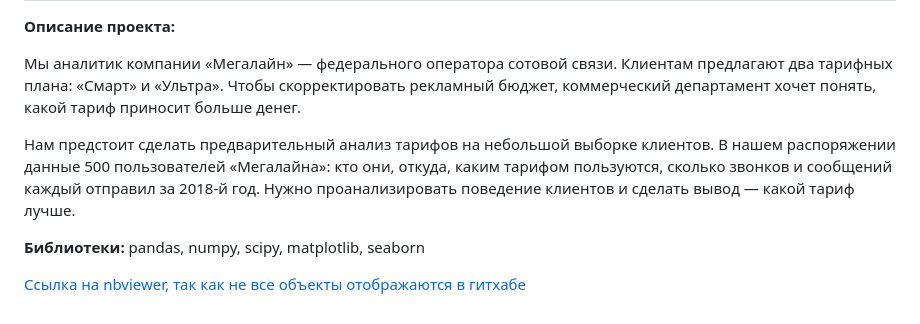
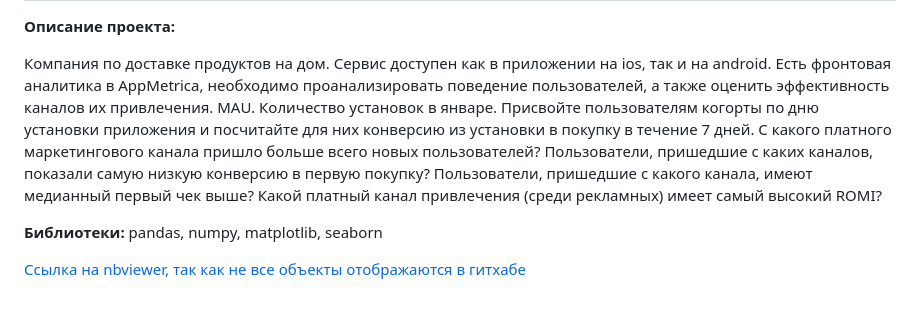
Before and after one commit to KonstantinBykov/first_repos, a Markdown page: README.md, the part around the change printed below. Drawn GitHub-style.

```diff
--- a/README.md
+++ b/README.md
@@ -46,10 +46,14 @@
 **Описание проекта:**
 
-Мы аналитик компании «Мегалайн» — федерального оператора сотовой связи. Клиентам предлагают два тарифных плана: «Смарт» и «Ультра». Чтобы скорректировать рекламный бюджет, коммерческий департамент хочет понять, какой тариф приносит больше денег.
+Компания по доставке продуктов на дом. Сервис доступен как в приложении на ios, так и на android. Есть фронтовая аналитика в AppMetrica, необходимо проанализировать поведение пользователей, а также оценить эффективность каналов их привлечения.
+MAU.
+Количество установок в январе.
+Присвойте пользователям когорты по дню установки приложения и посчитайте для них конверсию из установки в покупку в течение 7 дней.
+С какого платного маркетингового канала пришло больше всего новых пользователей?
+Пользователи, пришедшие с каких каналов, показали самую низкую конверсию в первую покупку?
+Пользователи, пришедшие с какого канала, имеют медианный первый чек выше?
+Какой платный канал привлечения (среди рекламных) имеет самый высокий ROMI?
 
-Нам предстоит сделать предварительный анализ тарифов на небольшой выборке клиентов. В нашем распоряжении данные 500 пользователей «Мегалайна»: кто они, откуда, каким тарифом пользуются, сколько звонков и сообщений каждый отправил за 2018-й год. Нужно проанализировать поведение клиентов и сделать вывод —
-какой тариф лучше.
-
-**Библиотеки:** pandas, numpy, scipy, matplotlib, seaborn
+**Библиотеки:** pandas, numpy, matplotlib, seaborn
 
 [Ссылка на nbviewer, так как не все объекты отображаются в гитхабе](https://nbviewer.org/github/Barikko/Yandex.Practicum-Projects/blob/main/Анализ%20тарифов%20оператора%20сотовой%20связи.ipynb)
```
Also changed, not shown: other parts of README.md (+1 -1 lines).
